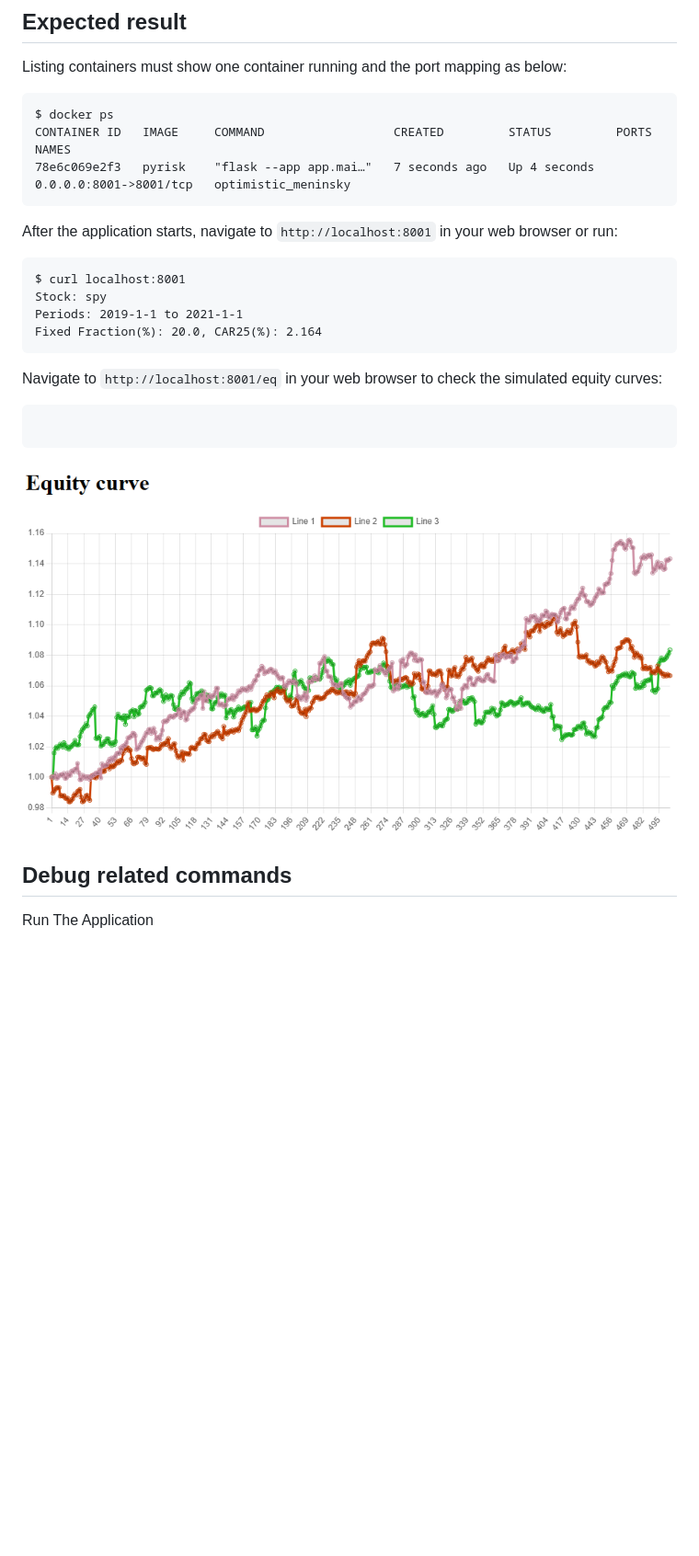
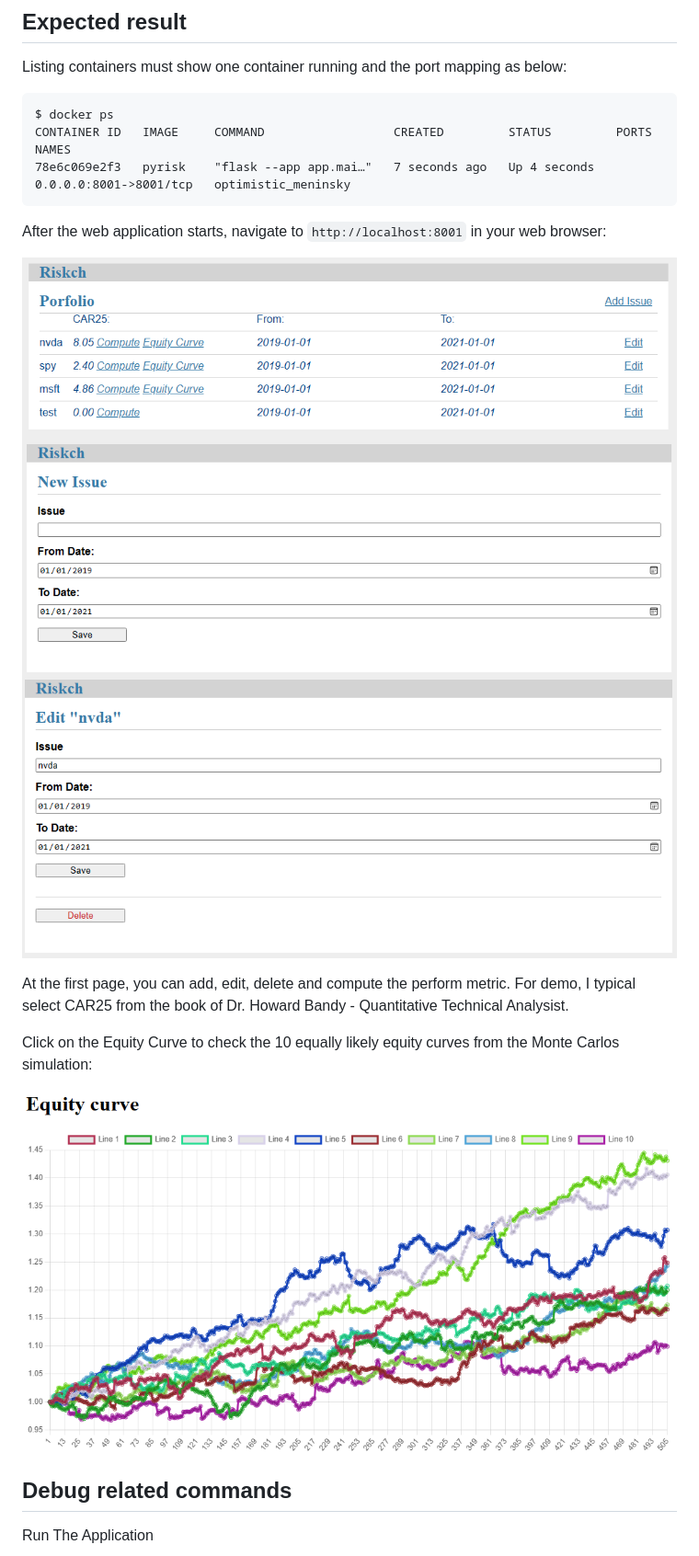
Before and after one commit to karlcc/pyrisk, a Markdown page: README.md, the part around the change printed below. Shown: that part at 92% size. Rendered like a GitHub page; pictures changed too: screen/add.PNG (added), screen/edit.PNG (added), screen/eqcurve.PNG; blank space fills up the shorter version.

````diff
--- a/README.md
+++ b/README.md
@@ -29,18 +35,17 @@ CONTAINER ID   IMAGE     COMMAND                  CREATED         STATUS
 78e6c069e2f3   pyrisk    "flask --app app.mai…"   7 seconds ago   Up 4 seconds   0.0.0.0:8001->8001/tcp   optimistic_meninsky
 ```
 
-After the application starts, navigate to `http://localhost:8001` in your web browser or run:
-```
-$ curl localhost:8001
-Stock: spy
-Periods: 2019-1-1 to 2021-1-1
-Fixed Fraction(%): 20.0, CAR25(%): 2.164
-```
+After the web application starts, navigate to `http://localhost:8001` in your web browser:
 
-Navigate to `http://localhost:8001/eq` in your web browser to check the simulated equity curves:
-```
-```
-![figure1](screen/eqcurve.PNG "")
+![index](screen/index.PNG "")
+![add](screen/add.PNG "")
+![edit](screen/edit.PNG "")
+
+At the first page, you can add, edit, delete and compute the perform metric. For demo, I typical select CAR25 from the book of Dr. Howard Bandy - Quantitative Technical Analysist.
+
+Click on the Equity Curve to check the 10 equally likely equity curves from the Monte Carlos simulation:
+
+![eqcurve](screen/eqcurve.PNG "")
 
 ## Debug related commands
 
````
Also changed, not shown: other parts of README.md (+10 -4 lines), 8 other files.
